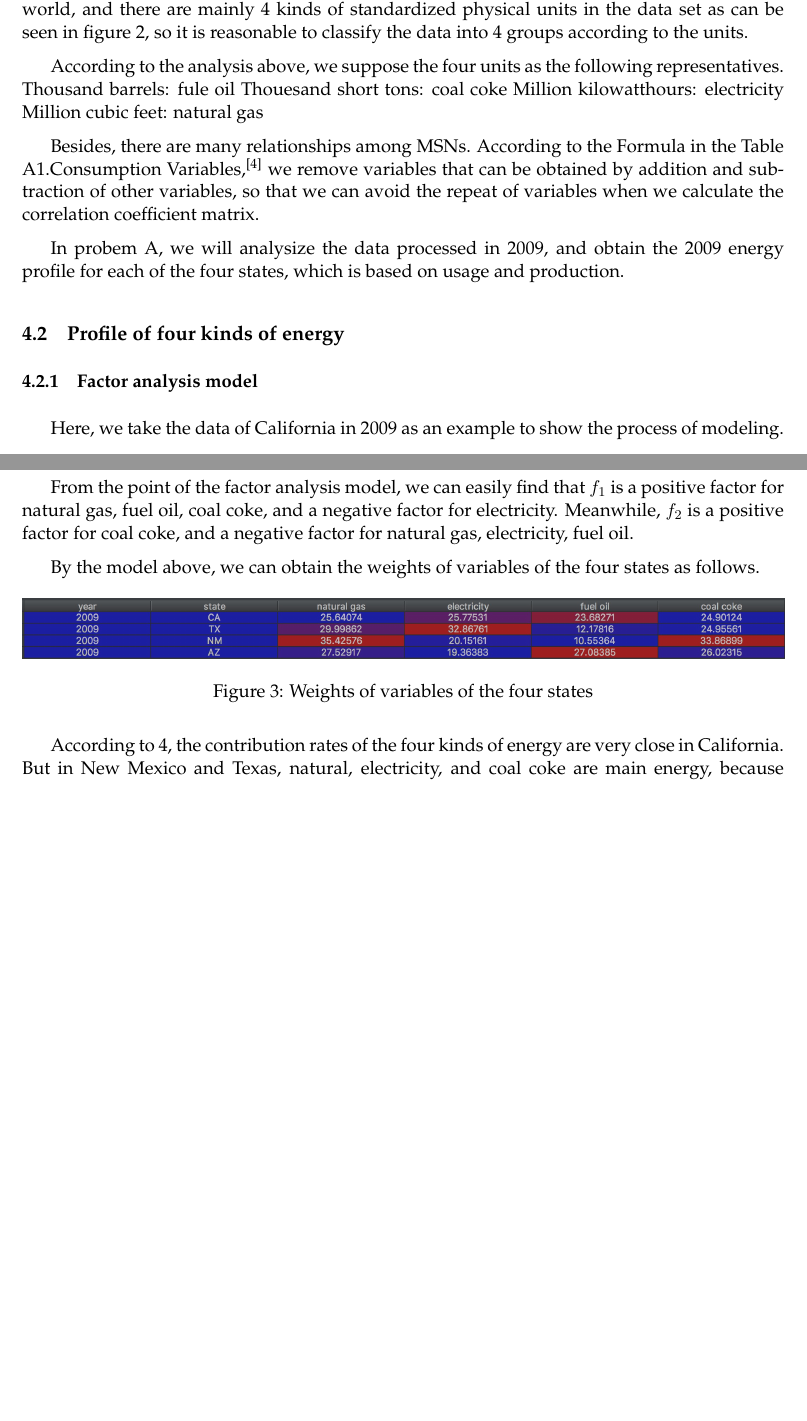
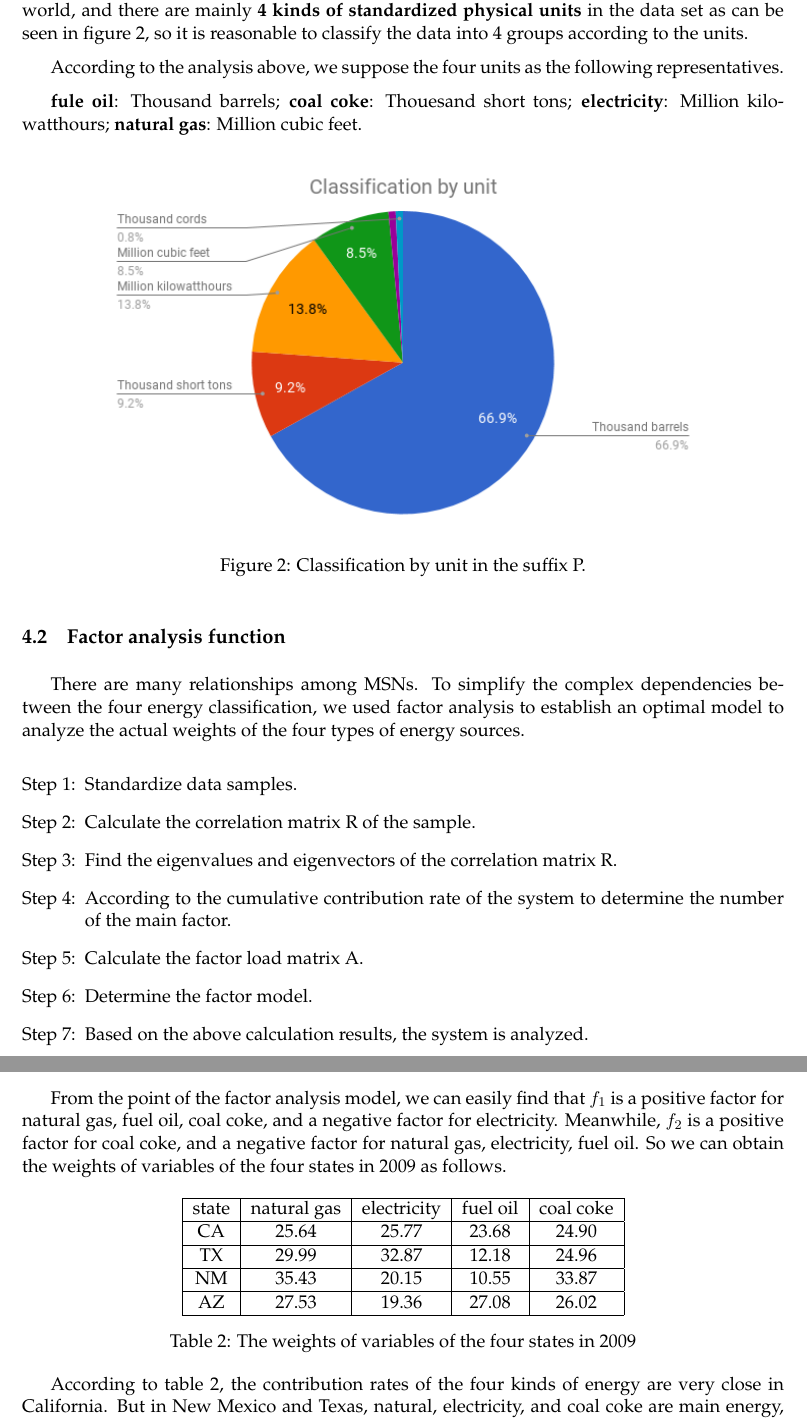
Before and after one commit to MichaelLyo/MCM, a LaTeX paper (Model.tex): two parts of pages 7 and 9 of 26 before the commit and two parts of pages 7 and 9 of 25 after it, joined at a grey line, cut so that both start at the same text, the shorter picture padded with empty space. Compiled offline with pdfLaTeX.

Commit message:
refactor(paper): rebuild chapter 4 structure

```diff
--- a/Model.tex
+++ b/Model.tex
@@ -5,7 +5,7 @@
 \usepackage{tikz}
 \usetikzlibrary{mindmap,trees}
 \usepackage{verbatim}
-
+\usepackage[section]{placeins}
 \usepackage{setspace}%使用间距宏包
 \usepackage[76620]{MCMPackage}  %队号在这里填写
 %\usepackage[XXX,nosheet]{MCMPackage}%这个参数形式可去掉summary sheet首页。
@@ -200,3 +204,10 @@ $\beta,\beta_i$&weight vectors, i=1,2,3,4,5.\\
+\par In order to classify the 215 MSNs more clearly, we look into everyone of the division and find that a large percent of the kinds have the suffix P, which represents the standardized physical units. Physical units naturally represents for the energy classification in the real physical world, and there are mainly \textbf{4 kinds of standardized physical units} in the data set as can be seen in figure \ref{fig:classification_by_unit}, so it is reasonable to classify the data into 4 groups according to the units.
+\par According to the analysis above, we suppose the four units as the following representatives.
+\par \textbf{fule oil}: Thousand barrels;
+\textbf{coal coke}: Thouesand short tons;
+\textbf{electricity}: Million kilowatthours;
+\textbf{natural gas}: Million cubic feet.
+
 \begin{figure}[!h]%[!hptb]
     \centering
     \includegraphics[width=0.8\textwidth]{./Pic/classification_by_unit.png}
@@ -204,21 +215,28 @@ $\beta,\beta_i$&weight vectors, i=1,2,3,4,5.\\
     \label{fig:classification_by_unit}
 \end{figure}
 
-\par In order to classify the 215 MSNs more clearly, we look into everyone of the division and find that a large percent of the kinds have the suffix P, which represents the standardized physical units. Physical units naturally represents for the energy classification in the real physical world, and there are mainly 4 kinds of standardized physical units in the data set as can be seen in figure \ref{fig:classification_by_unit}, so it is reasonable to classify the data into 4 groups according to the units.
-\par According to the analysis above, we suppose the four units as the following representatives.
-Thousand barrels: fule oil
-Thouesand short tons: coal coke
-Million kilowatthours: electricity
-Million cubic feet: natural gas
-\par Besides, there are many relationships among MSNs. According to the Formula in the Table A1.Consumption Variables,\cite{4} we remove variables that can be obtained by addition and subtraction of other variables, so that we can avoid the repeat of variables when we calculate the correlation coefficient matrix.
-\par In probem A, we will analysize the data processed in 2009, and obtain the 2009 energy profile for each of the four states, which is based on usage and production.
+% 4.2
+\subsection{Factor analysis function}
 
-% 4.2
-\subsection{Profile of four kinds of energy}
-% 4.2.1
-\subsubsection{Factor analysis model}
+\par There are many relationships among MSNs. To simplify the complex dependencies between the four energy classification, we used factor analysis to establish an optimal model to analyze the actual weights of the four types of energy sources.
 
-\par Here, we take the data of California in 2009 as an example to show the process of modeling.
+% \par According to the Formula in the Table A1.Consumption Variables,\cite{4} we remove variables that can be obtained by addition and subtraction of other variables, so that we can avoid the repeat of variables when we calculate the correlation coefficient matrix.
+\begin{enumerate}[Step 1:]
+\item Standardize data samples.
+
+\item Calculate the correlation matrix R of the sample.
+
+\item Find the eigenvalues and eigenvectors of the correlation matrix R.
+
+\item According to the cumulative contribution rate of the system to determine the number of the main factor.
+
+\item Calculate the factor load matrix A.
+
+\item Determine the factor model.
+
+\item Based on the above calculation results, the system is analyzed.
+\end{enumerate}
+
 \par By using the data processed, we obtain R, which is the correlation coefficient matrix of natural gas, electricity, fuel oil and coal coke.
 \begin{equation}
     \centering
@@ -307,13 +324,11 @@ w_i=\frac{ \theta_i }{ \sum_{i=1}^{4}\theta_i } \times 100\%
 w_1=25.640737\%, w_2=25.775307\%, w_3=23.682713\%, w_4=24.901242\%.
 \]
 
-% 4.2.3
+% 4.2.2
 \subsubsection{Profiles of four kinds of energy}
 
 \par From the point of the factor analysis model, we can easily find that $f_1$ is a positive factor for natural gas, fuel oil, coal coke, and a negative factor for electricity. Meanwhile, $f_2$ is a positive factor for coal coke, and a negative factor for natural gas, electricity, fuel oil.
-\par By the model above, we can obtain the weights of variables of the four states as follows.
-\begin{figure}[!hptb]
+ So we can obtain the weights of variables of the four states in 2009 as follows.
+
+\begin{table}[!htb]
     \centering
-    \includegraphics[width=1.0\textwidth]{./Pic/weights.jpg}
-    \caption{Weights of variables of the four states}
-\end{figure}
@@ -324,6 +335,15 @@ w_1=25.640737\%, w_2=25.775307\%, w_3=23.682713\%, w_4=24.901242\%.
-    \label{fit:1-1}
-\end{figure}
-\par According to \ref{fit:1-1}, the contribution rates of the four kinds of energy are very close in California. But in New Mexico and Texas, natural, electricity, and coal coke are main energy, because the addition of their contribution rates is over 85\%. And in Arizona, the contribution rate of electricity is less than the other energy.
+    \begin{tabular}{|c|c|c|c|c|}
+        \hline state & natural gas & electricity & fuel oil & coal coke\\
+        \hline CA & 25.64 & 25.77 & 23.68 & 24.90\\
+        \hline TX & 29.99 & 32.87 & 12.18 & 24.96\\
+        \hline NM & 35.43 & 20.15 & 10.55 & 33.87\\
+        \hline AZ & 27.53 & 19.36 & 27.08 & 26.02\\
+        \hline
+    \end{tabular}
+    \caption{The weights of variables of the four states in 2009}\label{tab:factors}
+\end{table}
+
+\par According to table \ref{tab:factors}, the contribution rates of the four kinds of energy are very close in California. But in New Mexico and Texas, natural, electricity, and coal coke are main energy, because the addition of their contribution rates is over 85\%. And in Arizona, the contribution rate of electricity is less than the other energy.
 
 
 % 4.3
```
Also changed, not shown: Code/plot.py (deleted), Model.tex (29 more changed lines).
